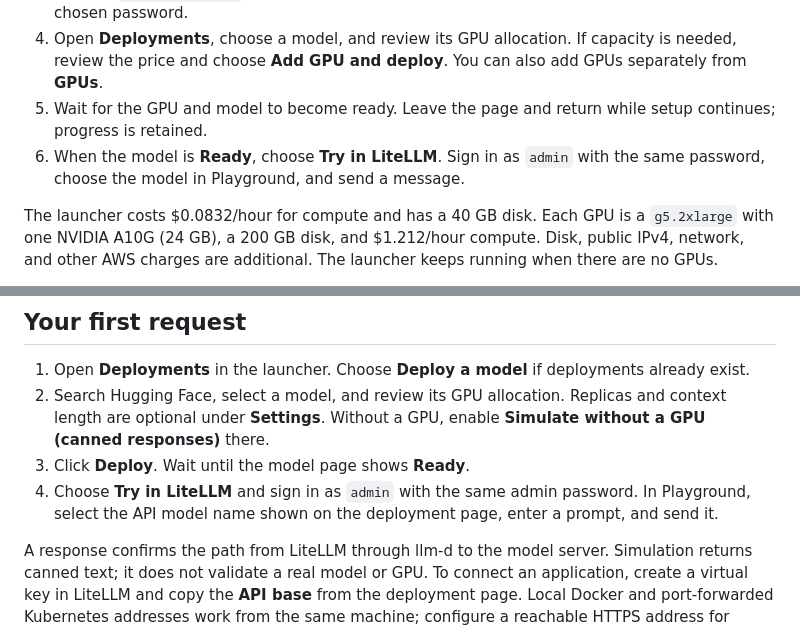
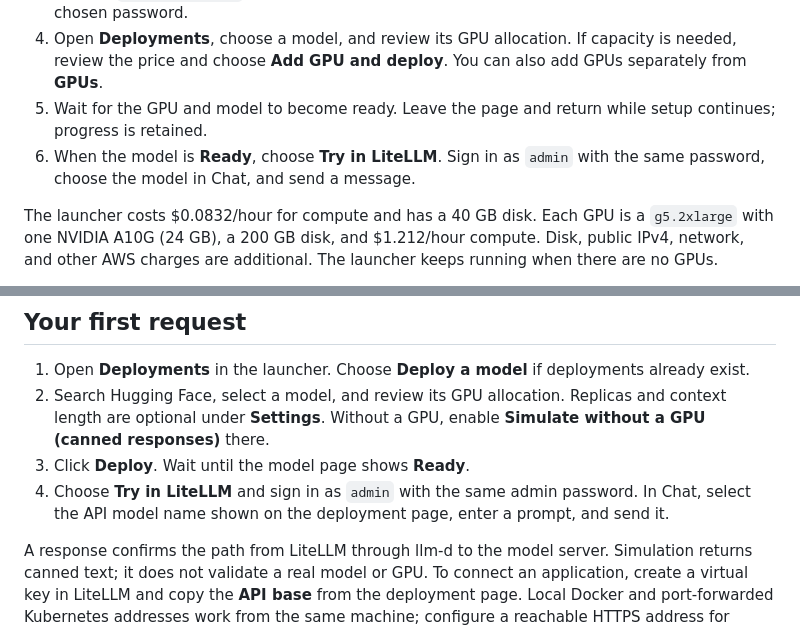
Before and after one commit to BerriAI/inference-stack, a Markdown page: docs/setup.md, 2 parts joined by grey strips. Rendered like a GitHub page.

```diff
--- a/docs/setup.md
+++ b/docs/setup.md
@@ -49,7 +49,7 @@ To start:
 3. Wait for `CREATE_COMPLETE`, then open **Outputs → OpenInferenceStack**. Sign in with your chosen password.
 4. Open **Deployments**, choose a model, and review its GPU allocation. If capacity is needed, review the price and choose **Add GPU and deploy**. You can also add GPUs separately from **GPUs**.
 5. Wait for the GPU and model to become ready. Leave the page and return while setup continues; progress is retained.
-6. When the model is **Ready**, choose **Try in LiteLLM**. Sign in as `admin` with the same password, choose the model in Playground, and send a message.
+6. When the model is **Ready**, choose **Try in LiteLLM**. Sign in as `admin` with the same password, choose the model in Chat, and send a message.
 
 The launcher costs $0.0832/hour for compute and has a 40 GB disk. Each GPU is a `g5.2xlarge` with one NVIDIA A10G (24 GB), a 200 GB disk, and $1.212/hour compute. Disk, public IPv4, network, and other AWS charges are additional. The launcher keeps running when there are no GPUs.
 
@@ -68,7 +68,7 @@ If setup fails, read the failed event in CloudFormation. For a quota error, requ
 1. Open **Deployments** in the launcher. Choose **Deploy a model** if deployments already exist.
 2. Search Hugging Face, select a model, and review its GPU allocation. Replicas and context length are optional under **Settings**. Without a GPU, enable **Simulate without a GPU (canned responses)** there.
 3. Click **Deploy**. Wait until the model page shows **Ready**.
-4. Choose **Try in LiteLLM** and sign in as `admin` with the same admin password. In Playground, select the API model name shown on the deployment page, enter a prompt, and send it.
+4. Choose **Try in LiteLLM** and sign in as `admin` with the same admin password. In Chat, select the API model name shown on the deployment page, enter a prompt, and send it.
 
 A response confirms the path from LiteLLM through llm-d to the model server. Simulation returns canned text; it does not validate a real model or GPU. To connect an application, create a virtual key in LiteLLM and copy the **API base** from the deployment page. Local Docker and port-forwarded Kubernetes addresses work from the same machine; configure a reachable HTTPS address for applications elsewhere.
 
```
Also changed, not shown: other parts of docs/setup.md (+10 -10 lines), README.md (+3 -3 lines), assets/launcher.png, 9 other files.
